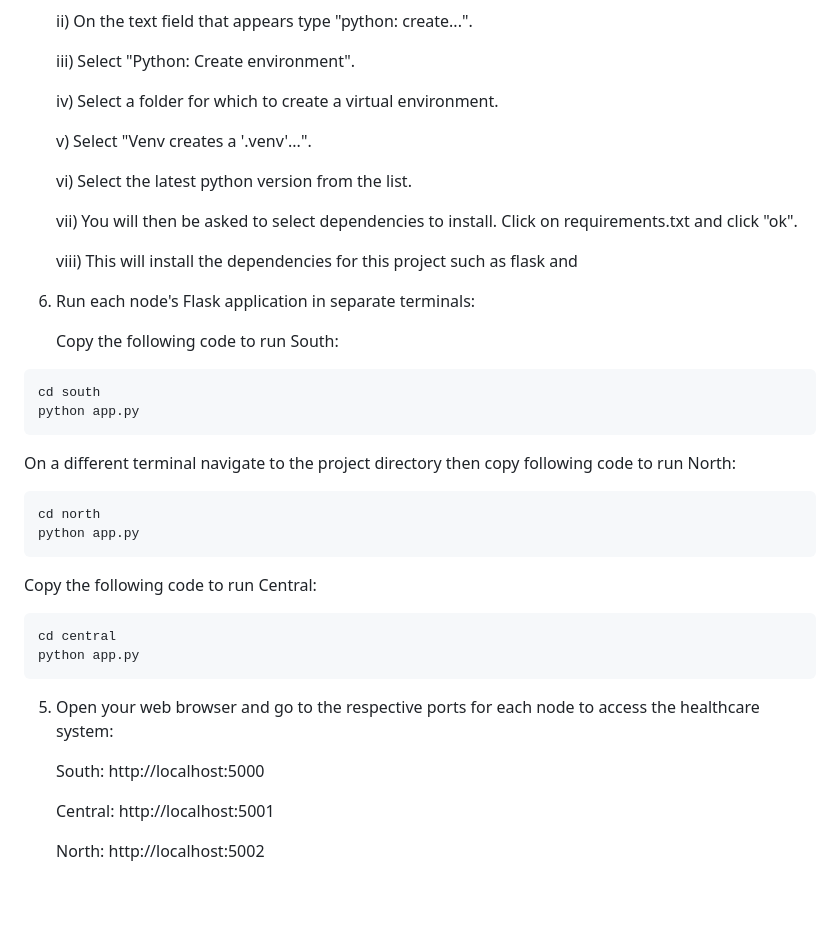
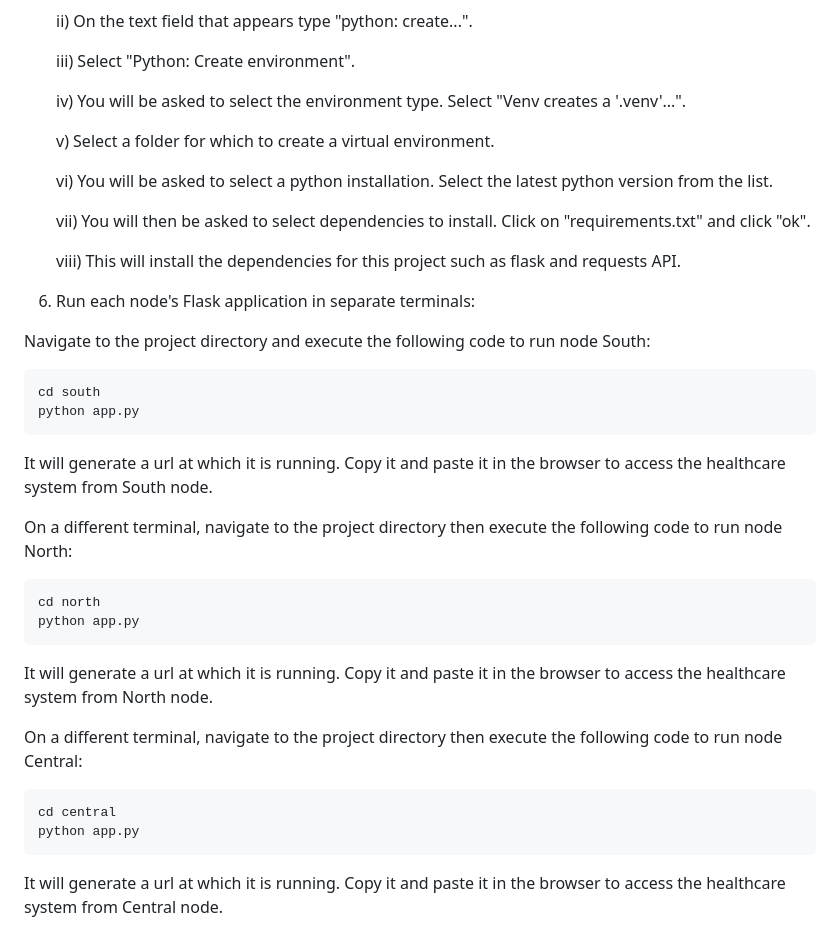
Before and after one commit to TebelloMotuba/Team-Future---NTSOEKHE, a Markdown page: README.md, the part around the change. GitHub-like rendering; blank space fills up the shorter version.

````diff
--- a/README.md
+++ b/README.md
@@ -56,41 +56,38 @@ Open your terminal or command prompt and navigate to the directory where you wan
 
    iii) Select "Python: Create environment".
 
-   iv) Select a folder for which to create a virtual environment.
+   iv) You will be asked to select the environment type. Select "Venv creates a '.venv'...".
 
-   v) Select "Venv creates a '.venv'...".
+   v) Select a folder for which to create a virtual environment.
 
-   vi) Select the latest python version from the list.
+   vi) You will be asked to select a python installation. Select the latest python version from the list.
 
-   vii) You will then be asked to select dependencies to install. Click on requirements.txt and click "ok".
+   vii) You will then be asked to select dependencies to install. Click on "requirements.txt" and click "ok".
 
-   viii) This will install the dependencies for this project such as flask and
+   viii) This will install the dependencies for this project such as flask and requests API.
 
 
 
 
-4. Run each node's Flask application in separate terminals:
+6. Run each node's Flask application in separate terminals:
 
-   Copy the following code to run South:
+  Navigate to the project directory and execute the following code to run node South:
 ```bash
 cd south
 python app.py
 ```
+It will generate a url at which it is running. Copy it and paste it in the browser to access the healthcare system from South node.
 
-On a different terminal navigate to the project directory then copy  following code to run North:
+On a different terminal, navigate to the project directory then execute the following code to run node North:
 ```bash
 cd north
 python app.py
 ```
-Copy the following code to run Central:
+It will generate a url at which it is running. Copy it and paste it in the browser to access the healthcare system from North node.
+
+On a different terminal, navigate to the project directory then execute the following code to run node Central:
 ```bash
 cd central
 python app.py
 ```
-5. Open your web browser and go to the respective ports for each node to access the healthcare system:
-
-   South: http://localhost:5000
-
-   Central: http://localhost:5001
-
-   North: http://localhost:5002
+It will generate a url at which it is running. Copy it and paste it in the browser to access the healthcare system from Central node.
````
